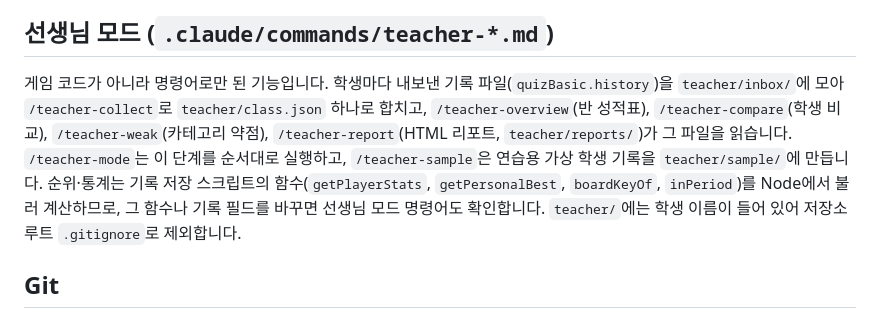
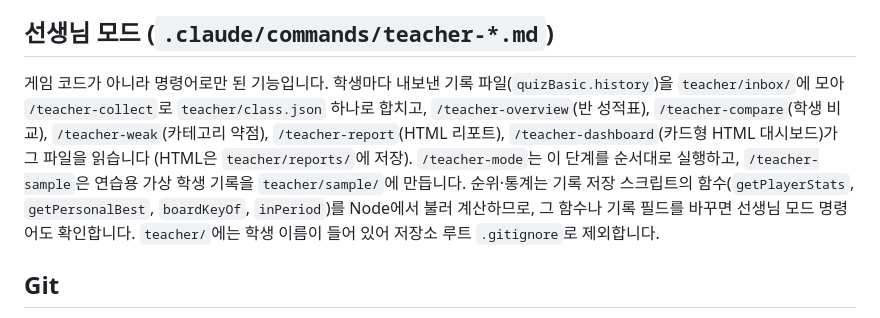
Before and after one commit to yoonok0311/study-03, a Markdown page: Study-03-basic/CLAUDE.md, the part around the change. Drawn GitHub-style.

Commit message:
Study-03-basic 선생님 모드 teacher-dashboard 명령어 추가 (카드형 HTML 대시보드)와 teacher-mode 7단계로 연결
Co-Authored-By: Claude Opus 5.5 <noreply@anthropic.com>

```diff
--- a/Study-03-basic/CLAUDE.md
+++ b/Study-03-basic/CLAUDE.md
@@ -60,7 +60,7 @@
 
 ## 선생님 모드 (`.claude/commands/teacher-*.md`)
 
-게임 코드가 아니라 명령어로만 된 기능입니다. 학생마다 내보낸 기록 파일(`quizBasic.history`)을 `teacher/inbox/`에 모아 `/teacher-collect`로 `teacher/class.json` 하나로 합치고, `/teacher-overview`(반 성적표), `/teacher-compare`(학생 비교), `/teacher-weak`(카테고리 약점), `/teacher-report`(HTML 리포트, `teacher/reports/`)가 그 파일을 읽습니다. `/teacher-mode`는 이 단계를 순서대로 실행하고, `/teacher-sample`은 연습용 가상 학생 기록을 `teacher/sample/`에 만듭니다. 순위·통계는 기록 저장 스크립트의 함수(`getPlayerStats`, `getPersonalBest`, `boardKeyOf`, `inPeriod`)를 Node에서 불러 계산하므로, 그 함수나 기록 필드를 바꾸면 선생님 모드 명령어도 확인합니다. `teacher/`에는 학생 이름이 들어 있어 저장소 루트 `.gitignore`로 제외합니다.
+게임 코드가 아니라 명령어로만 된 기능입니다. 학생마다 내보낸 기록 파일(`quizBasic.history`)을 `teacher/inbox/`에 모아 `/teacher-collect`로 `teacher/class.json` 하나로 합치고, `/teacher-overview`(반 성적표), `/teacher-compare`(학생 비교), `/teacher-weak`(카테고리 약점), `/teacher-report`(HTML 리포트), `/teacher-dashboard`(카드형 HTML 대시보드)가 그 파일을 읽습니다 (HTML은 `teacher/reports/`에 저장). `/teacher-mode`는 이 단계를 순서대로 실행하고, `/teacher-sample`은 연습용 가상 학생 기록을 `teacher/sample/`에 만듭니다. 순위·통계는 기록 저장 스크립트의 함수(`getPlayerStats`, `getPersonalBest`, `boardKeyOf`, `inPeriod`)를 Node에서 불러 계산하므로, 그 함수나 기록 필드를 바꾸면 선생님 모드 명령어도 확인합니다. `teacher/`에는 학생 이름이 들어 있어 저장소 루트 `.gitignore`로 제외합니다.
 
 ## Git
 
```
Also changed, not shown: 2 other files.
